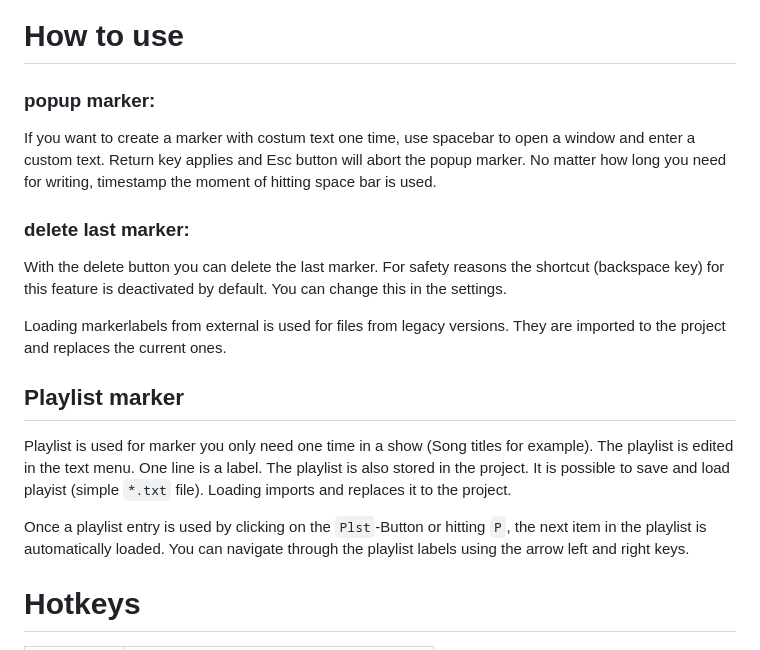
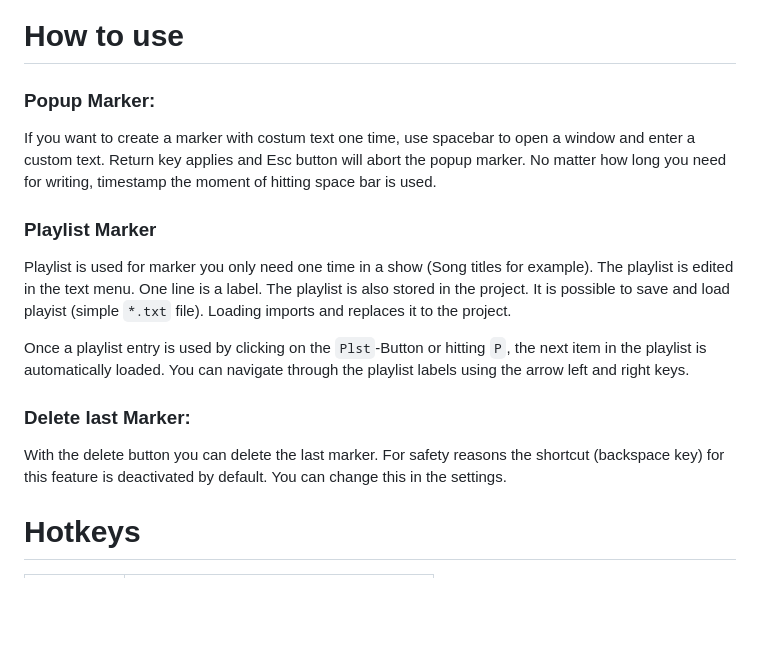
Before and after one commit to Punkerschaf/quickedl, a Markdown page: README.md, the part around the change. Drawn GitHub-style; blank space fills up the shorter version.

Commit message:
corrections

```diff
--- a/README.md
+++ b/README.md
@@ -37,21 +37,19 @@ A project is a folder named as it's project, which contains the *edl-file, marke
 
 # How to use
 
-### popup marker:
+### Popup Marker:
 If you want to create a marker with costum text one time, use spacebar to open a window and enter a custom text. Return key applies and Esc button will abort the popup marker.
 No matter how long you need for writing, timestamp the moment of hitting space bar is used.
 
-### delete last marker:
-With the delete button you can delete the last marker. For safety reasons the shortcut (backspace key) for this feature is deactivated by default. You can change this in the settings.
-
-Loading markerlabels from external is used for files from legacy versions. They are imported to the project and replaces the current ones.
-
-## Playlist marker
+### Playlist Marker
 Playlist is used for marker you only need one time in a show (Song titles for example). The playlist is edited in the text menu. One line is a label. The playlist is also stored in the project.
 It is possible to save and load playist (simple `*.txt` file). Loading imports and replaces it to the project.
 
 Once a playlist entry is used by clicking on the `Plst`-Button or hitting `P`, the next item in the playlist is automatically loaded.
 You can navigate through the playlist labels using the arrow left and right keys.
+
+### Delete last Marker:
+With the delete button you can delete the last marker. For safety reasons the shortcut (backspace key) for this feature is deactivated by default. You can change this in the settings.
 
 # Hotkeys
 | Key | Function |
```
